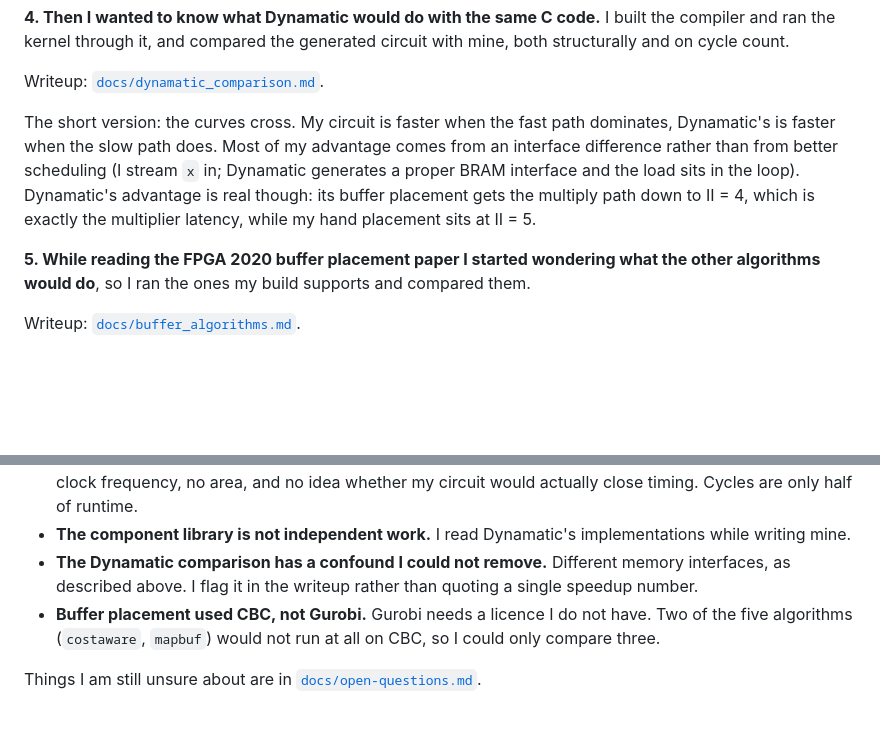
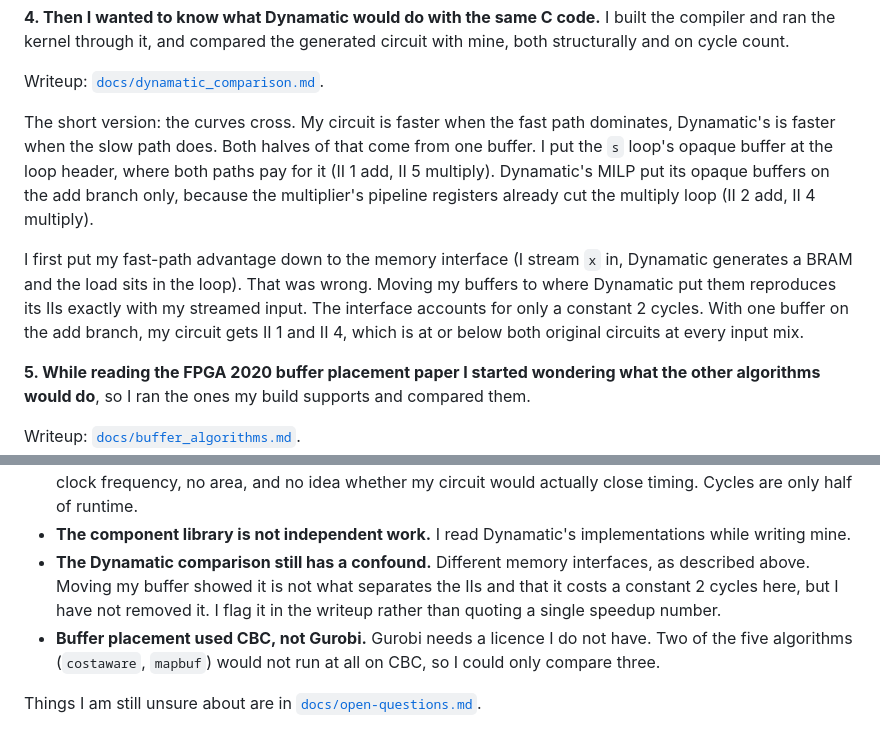
Before and after one commit to ThisaraWeerakoon/elastic-circuits-vhdl, a Markdown page: README.md, 2 parts joined by grey strips. Rendered like a GitHub page; blank space fills up the shorter version.

```diff
--- a/README.md
+++ b/README.md
@@ -81,12 +81,18 @@ circuit with mine, both structurally and on cycle count.
 Writeup: [`docs/dynamatic_comparison.md`](docs/dynamatic_comparison.md).
 
 The short version: the curves cross. My circuit is faster when the fast path
-dominates, Dynamatic's is faster when the slow path does. Most of my advantage
-comes from an interface difference rather than from better scheduling (I stream
-`x` in; Dynamatic generates a proper BRAM interface and the load sits in the
-loop). Dynamatic's advantage is real though: its buffer placement gets the
-multiply path down to II = 4, which is exactly the multiplier latency, while my
-hand placement sits at II = 5.
+dominates, Dynamatic's is faster when the slow path does. Both halves of that
+come from one buffer. I put the `s` loop's opaque buffer at the loop header,
+where both paths pay for it (II 1 add, II 5 multiply). Dynamatic's MILP put its
+opaque buffers on the add branch only, because the multiplier's pipeline
+registers already cut the multiply loop (II 2 add, II 4 multiply).
+
+I first put my fast-path advantage down to the memory interface (I stream `x`
+in, Dynamatic generates a BRAM and the load sits in the loop). That was wrong.
+Moving my buffers to where Dynamatic put them reproduces its IIs exactly with
+my streamed input. The interface accounts for only a constant 2 cycles. With
+one buffer on the add branch, my circuit gets II 1 and II 4, which is at or
+below both original circuits at every input mix.
 
 **5. While reading the FPGA 2020 buffer placement paper I started wondering what
 the other algorithms would do**, so I ran the ones my build supports and
@@ -120,9 +126,11 @@ I would rather say this plainly than have it inferred.
   circuit would actually close timing. Cycles are only half of runtime.
 - **The component library is not independent work.** I read Dynamatic's
   implementations while writing mine.
-- **The Dynamatic comparison has a confound I could not remove.** Different
-  memory interfaces, as described above. I flag it in the writeup rather than
-  quoting a single speedup number.
+- **The Dynamatic comparison still has a confound.** Different memory
+  interfaces, as described above. Moving my buffer showed it is not what
+  separates the IIs and that it costs a constant 2 cycles here, but I have not
+  removed it. I flag it in the writeup rather than quoting a single speedup
+  number.
 - **Buffer placement used CBC, not Gurobi.** Gurobi needs a licence I do not
   have. Two of the five algorithms (`costaware`, `mapbuf`) would not run at all
   on CBC, so I could only compare three.
```
Also changed, not shown: docs/dynamatic_comparison.md (+97 -32 lines), docs/open-questions.md (+26 -15 lines), results/dynamatic_comparison.png, results/sweep_add_buffer1.png (added), results/sweep_add_buffer2.png (added), 7 other files.
